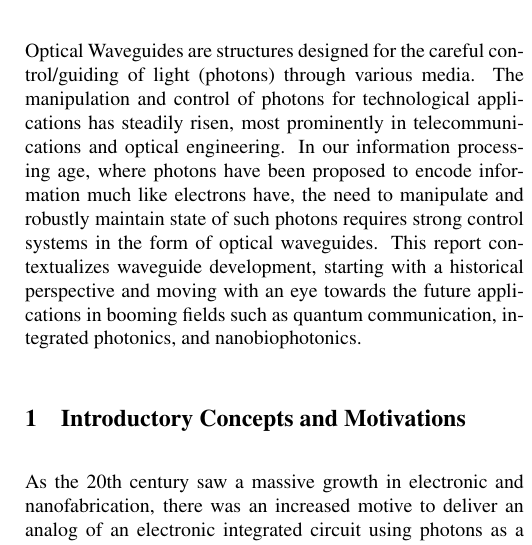
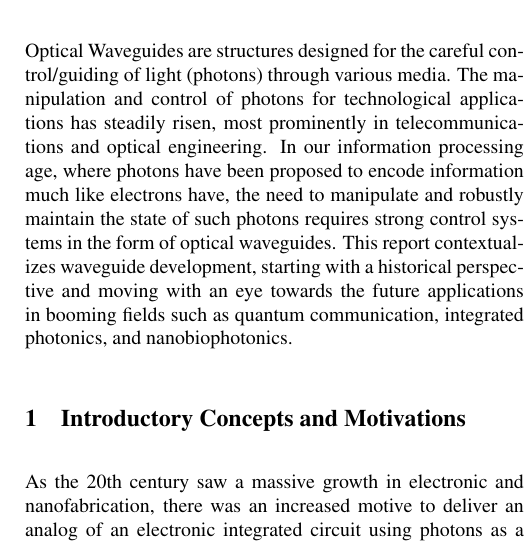
Before and after one commit to surya03c/18300-Report, a LaTeX problem sheet (example/example.tex): part of one column of page 1 of 6, cut so that both start at the same text. Compiled offline with pdfLaTeX.

Commit message:
Update example.tex

```diff
--- a/example/example.tex
+++ b/example/example.tex
@@ -34,7 +34,7 @@
 \abstract
 Optical Waveguides are structures designed for the careful control/guiding of light (photons) through various media. The manipulation and control of photons
 for technological applications has steadily risen, most prominently in telecommunications and optical engineering. In our information
-processing age, where photons have been proposed to encode information much like electrons have, the need to manipulate and robustly maintain state
+processing age, where photons have been proposed to encode information much like electrons have, the need to manipulate and robustly maintain the state
 of such photons requires strong control systems in the form of optical waveguides. This report contextualizes waveguide development,
 starting with a historical perspective and moving with an eye towards the future applications in booming fields such as quantum communication, integrated photonics,
 and nanobiophotonics.
```
